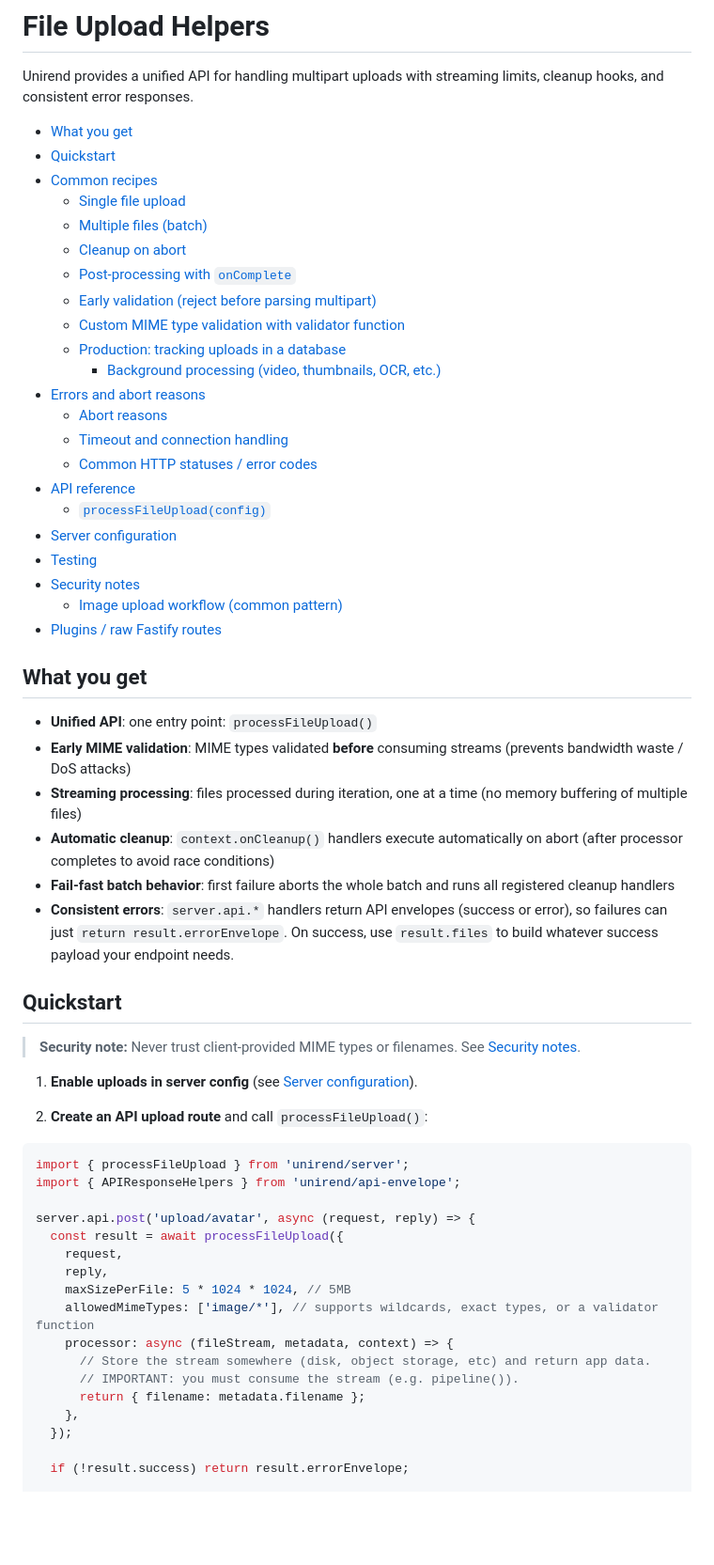
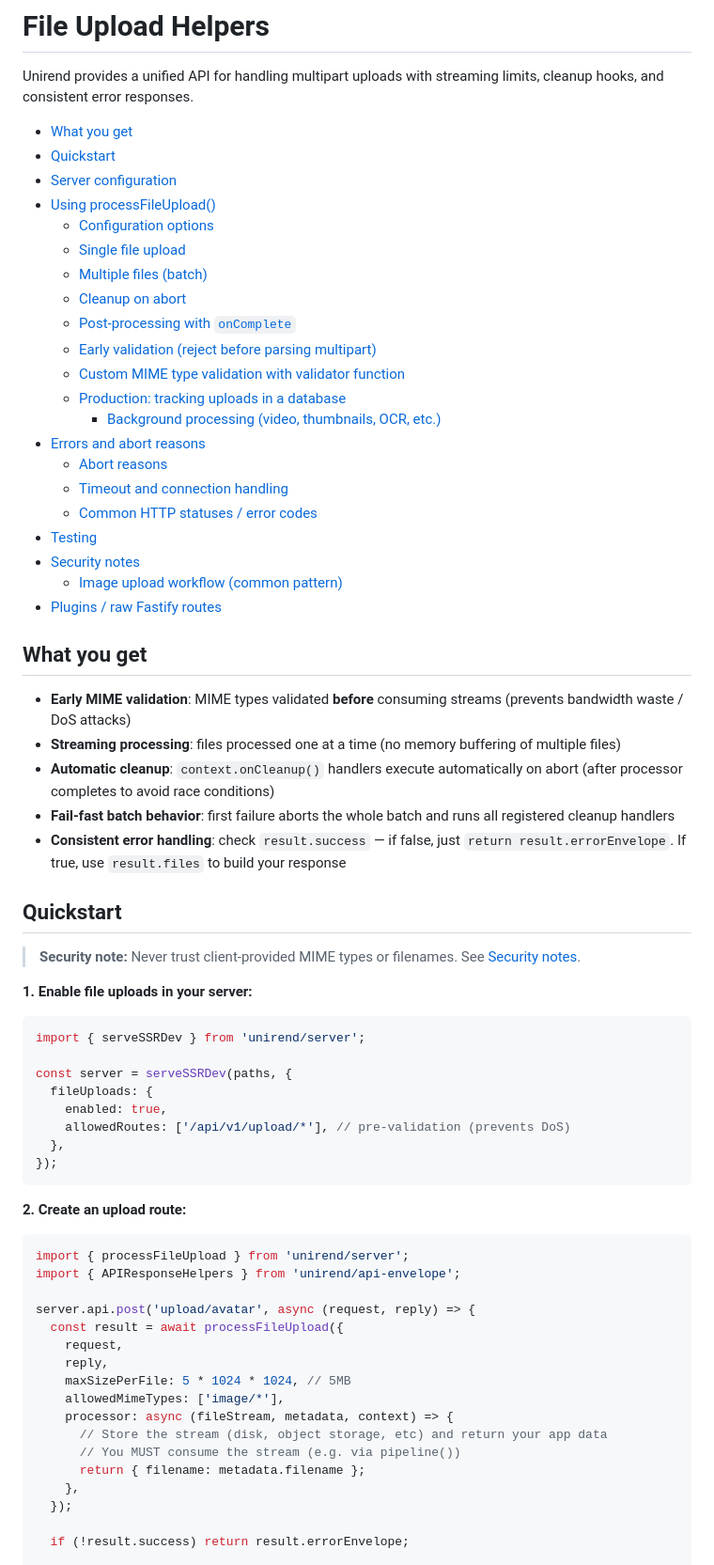
Before and after one commit to keverw/unirend, a Markdown page: docs/file-upload-helpers.md, the part around one of its changes. Shown at 94% size. Drawn GitHub-style; blank space fills up the shorter version.

Commit message:
docs: Update file upload documentation to improve readability

````diff
--- a/docs/file-upload-helpers.md
+++ b/docs/file-upload-helpers.md
@@ -6,7 +6,9 @@ Unirend provides a unified API for handling multipart uploads with streaming lim
 
 - [What you get](#what-you-get)
 - [Quickstart](#quickstart)
-- [Common recipes](#common-recipes)
+- [Server configuration](#server-configuration)
+- [Using processFileUpload()](#using-processfileupload)
+  - [Configuration options](#configuration-options)
   - [Single file upload](#single-file-upload)
   - [Multiple files (batch)](#multiple-files-batch)
   - [Cleanup on abort](#cleanup-on-abort)
@@ -19,9 +21,6 @@ Unirend provides a unified API for handling multipart uploads with streaming lim
   - [Abort reasons](#abort-reasons)
   - [Timeout and connection handling](#timeout-and-connection-handling)
   - [Common HTTP statuses / error codes](#common-http-statuses--error-codes)
-- [API reference](#api-reference)
-  - [`processFileUpload(config)`](#processfileuploadconfig)
-- [Server configuration](#server-configuration)
 - [Testing](#testing)
 - [Security notes](#security-notes)
   - [Image upload workflow (common pattern)](#image-upload-workflow-common-pattern)
@@ -31,20 +30,30 @@ Unirend provides a unified API for handling multipart uploads with streaming lim
 
 ## What you get
 
-- **Unified API**: one entry point: `processFileUpload()`
 - **Early MIME validation**: MIME types validated **before** consuming streams (prevents bandwidth waste / DoS attacks)
-- **Streaming processing**: files processed during iteration, one at a time (no memory buffering of multiple files)
+- **Streaming processing**: files processed one at a time (no memory buffering of multiple files)
 - **Automatic cleanup**: `context.onCleanup()` handlers execute automatically on abort (after processor completes to avoid race conditions)
 - **Fail-fast batch behavior**: first failure aborts the whole batch and runs all registered cleanup handlers
-- **Consistent errors**: `server.api.*` handlers return API envelopes (success or error), so failures can just `return result.errorEnvelope`. On success, use `result.files` to build whatever success payload your endpoint needs.
+- **Consistent error handling**: check `result.success` — if false, just `return result.errorEnvelope`. If true, use `result.files` to build your response
 
 ## Quickstart
 
 > **Security note:** Never trust client-provided MIME types or filenames. See [Security notes](#security-notes).
 
-1. **Enable uploads in server config** (see [Server configuration](#server-configuration)).
+**1. Enable file uploads in your server:**
 
-2. **Create an API upload route** and call `processFileUpload()`:
+```ts
+import { serveSSRDev } from 'unirend/server';
+
+const server = serveSSRDev(paths, {
+  fileUploads: {
+    enabled: true,
+    allowedRoutes: ['/api/v1/upload/*'], // pre-validation (prevents DoS)
+  },
+});
+```
+
+**2. Create an upload route:**
 
 ```ts
 import { processFileUpload } from 'unirend/server';
@@ -55,10 +64,10 @@ server.api.post('upload/avatar', async (request, reply) => {
     request,
     reply,
     maxSizePerFile: 5 * 1024 * 1024, // 5MB
-    allowedMimeTypes: ['image/*'], // supports wildcards, exact types, or a validator function
+    allowedMimeTypes: ['image/*'],
     processor: async (fileStream, metadata, context) => {
-      // Store the stream somewhere (disk, object storage, etc) and return app data.
-      // IMPORTANT: you must consume the stream (e.g. pipeline()).
+      // Store the stream (disk, object storage, etc) and return your app data
+      // You MUST consume the stream (e.g. via pipeline())
       return { filename: metadata.filename };
     },
   });
````
Also changed, not shown: other parts of docs/file-upload-helpers.md (+86 -89 lines).
